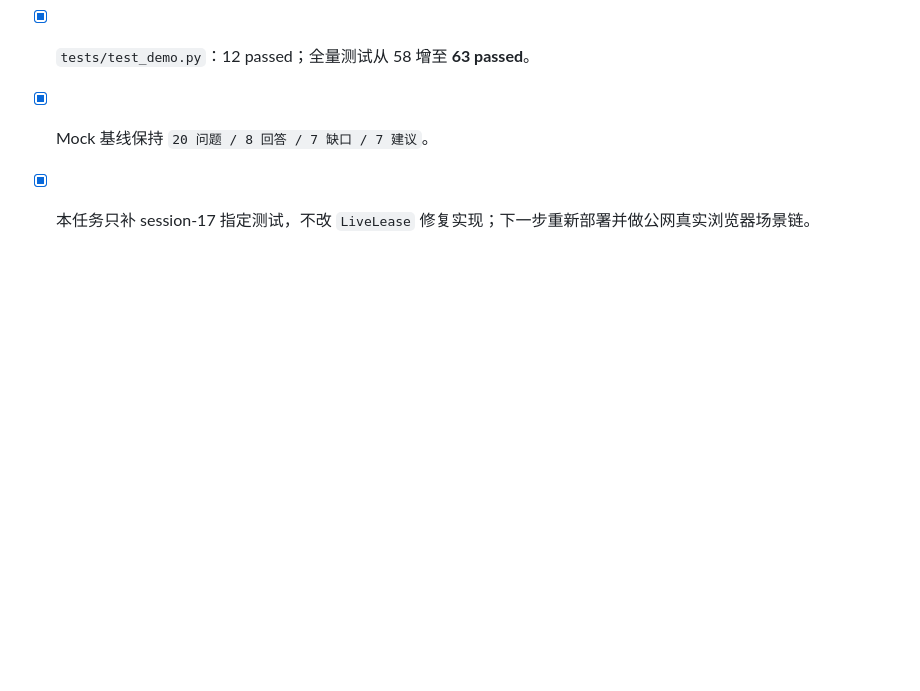
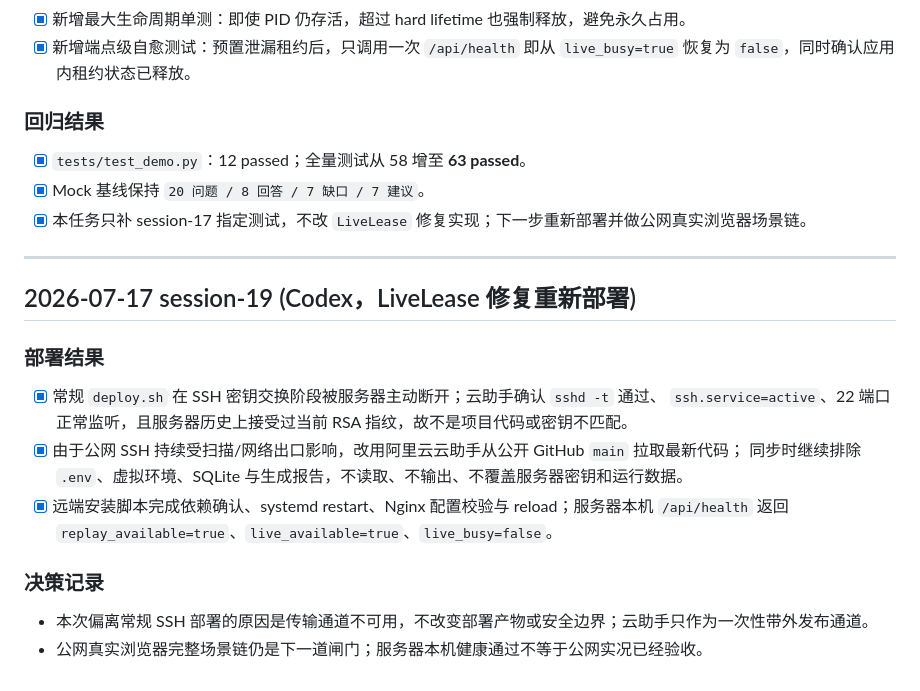
Before and after one commit to child-alive/ai-market-diagnostic, a Markdown page: PROGRESS.md, the part around the change. GitHub-like rendering; blank space fills up the shorter version.

Commit message:
deploy: 通过云助手发布 LiveLease 修复

```diff
--- a/PROGRESS.md
+++ b/PROGRESS.md
@@ -1174,3 +1174,19 @@ Stage 0~3 全部完成；Stage 4 已完成 DeepSeek V4 原生联网、OpenAI/Gem
 - [x] `tests/test_demo.py`：12 passed；全量测试从 58 增至 **63 passed**。
 - [x] Mock 基线保持 `20 问题 / 8 回答 / 7 缺口 / 7 建议`。
 - [x] 本任务只补 session-17 指定测试，不改 `LiveLease` 修复实现；下一步重新部署并做公网真实浏览器场景链。
+
+---
+
+## 2026-07-17 session-19 (Codex，LiveLease 修复重新部署)
+
+### 部署结果
+- [x] 常规 `deploy.sh` 在 SSH 密钥交换阶段被服务器主动断开；云助手确认 `sshd -t` 通过、
+      `ssh.service=active`、22 端口正常监听，且服务器历史上接受过当前 RSA 指纹，故不是项目代码或密钥不匹配。
+- [x] 由于公网 SSH 持续受扫描/网络出口影响，改用阿里云云助手从公开 GitHub `main` 拉取最新代码；
+      同步时继续排除 `.env`、虚拟环境、SQLite 与生成报告，不读取、不输出、不覆盖服务器密钥和运行数据。
+- [x] 远端安装脚本完成依赖确认、systemd restart、Nginx 配置校验与 reload；服务器本机
+      `/api/health` 返回 `replay_available=true`、`live_available=true`、`live_busy=false`。
+
+### 决策记录
+- 本次偏离常规 SSH 部署的原因是传输通道不可用，不改变部署产物或安全边界；云助手只作为一次性带外发布通道。
+- 公网真实浏览器完整场景链仍是下一道闸门；服务器本机健康通过不等于公网实况已经验收。
```
